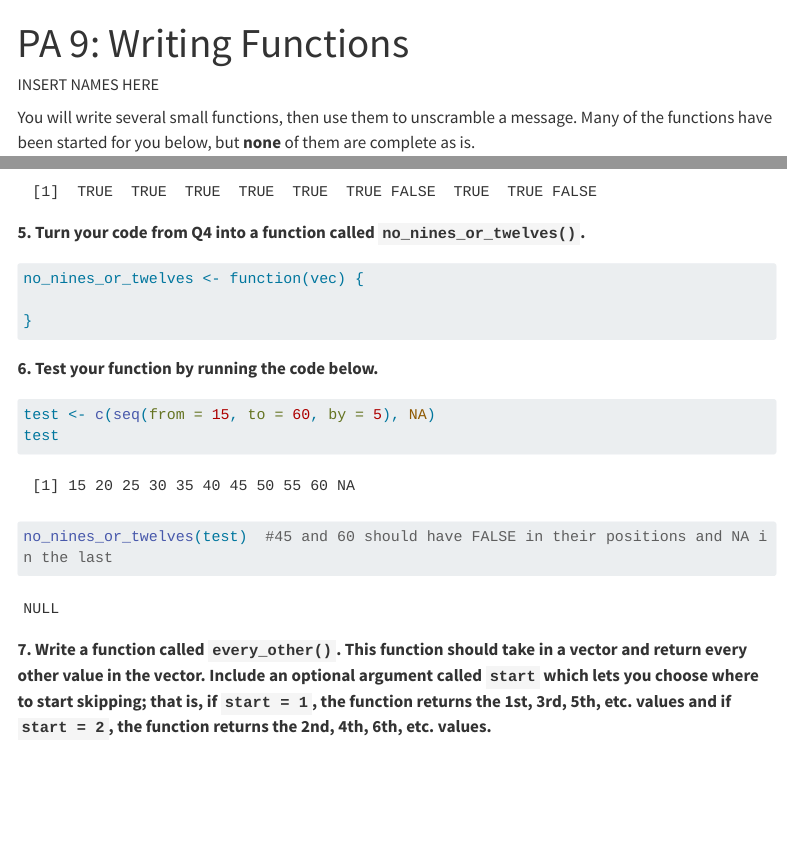
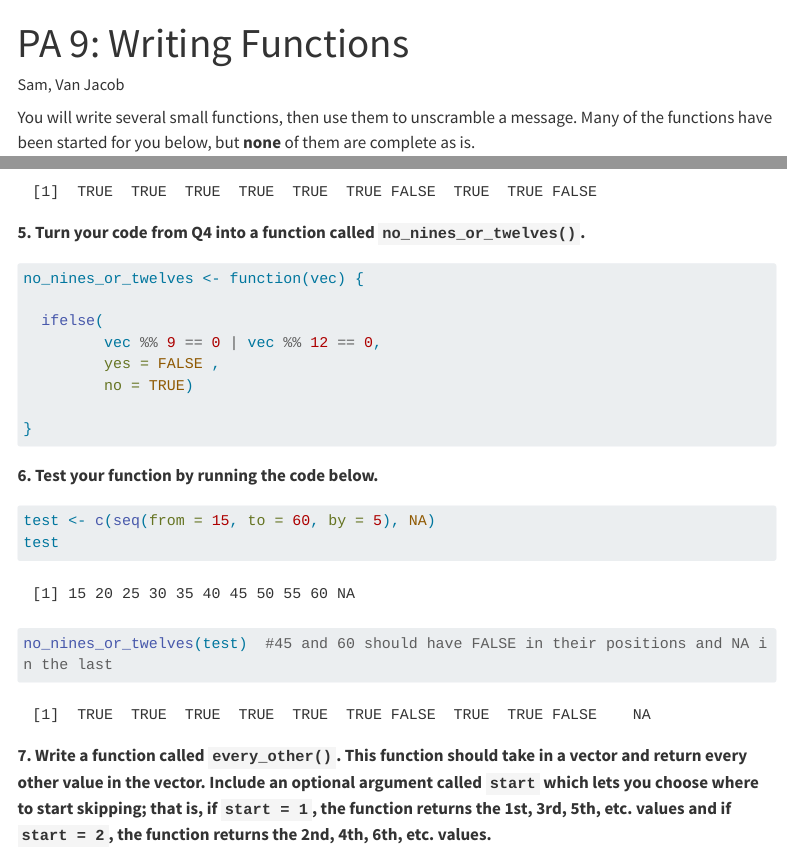
Before and after one commit to s-minard/pa-9-functions, a Quarto document (pa-9-functions-student.qmd): the page in a window 1100 px wide, from its top, and a second part further down, joined at a grey line. Rendered offline with R 4.5, knitr and Pandoc in place of Quarto, with nearby package versions; some code elsewhere in the file could not run offline; menus at the side of the page are left out; long lines of code are wrapped.

Commit message:
Up to Q6

```diff
--- a/pa-9-functions-student.qmd
+++ b/pa-9-functions-student.qmd
@@ -1,6 +1,6 @@
 ---
 title: "PA 9: Writing Functions"
-author: "INSERT NAMES HERE"
+author: "Sam, Van Jacob"
 format:
   html:
     embed-resources: true
@@ -67,6 +67,11 @@ ifelse(nums %% 9 == 0 | nums %% 12 == 0, yes = FALSE , no = TRUE)  #it should sa
 #| label: q5
 
 no_nines_or_twelves <- function(vec) {
+
+  ifelse(
+         vec %% 9 == 0 | vec %% 12 == 0,
+         yes = FALSE ,
+         no = TRUE)
 
 }
 
```
